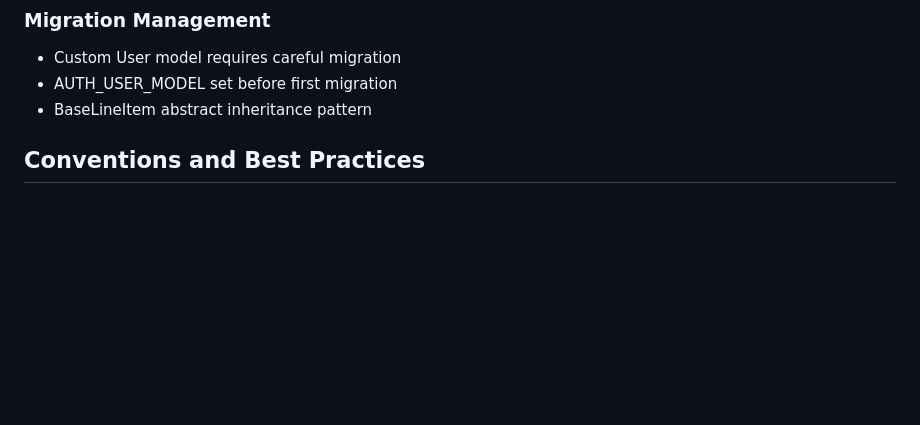
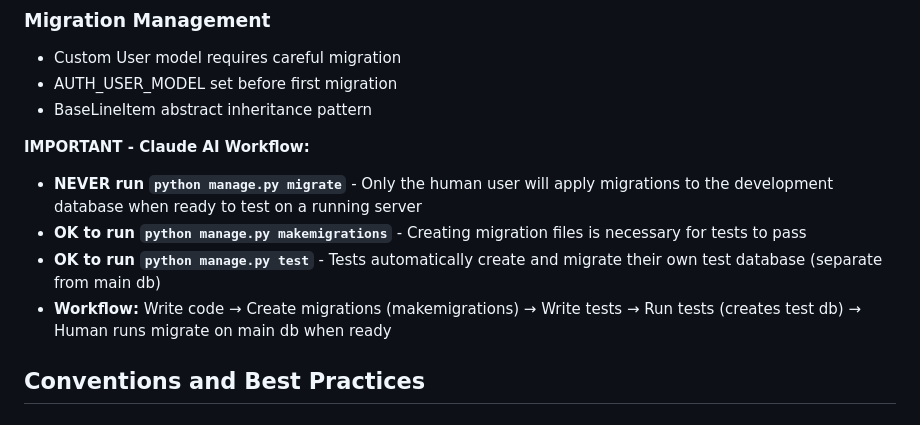
Before and after one commit to alimtiger/Minibini, a Markdown page: CODEBASE_DOCUMENTATION.md, the part around the change. GitHub-like rendering; blank space fills up the shorter version.

Commit message:
fiercer migration instructions

```diff
--- a/CODEBASE_DOCUMENTATION.md
+++ b/CODEBASE_DOCUMENTATION.md
@@ -318,6 +318,12 @@ Located in `apps/jobs/signals.py`:
 - AUTH_USER_MODEL set before first migration
 - BaseLineItem abstract inheritance pattern
 
+**IMPORTANT - Claude AI Workflow:**
+- **NEVER run `python manage.py migrate`** - Only the human user will apply migrations to the development database when ready to test on a running server
+- **OK to run `python manage.py makemigrations`** - Creating migration files is necessary for tests to pass
+- **OK to run `python manage.py test`** - Tests automatically create and migrate their own test database (separate from main db)
+- **Workflow:** Write code → Create migrations (makemigrations) → Write tests → Run tests (creates test db) → Human runs migrate on main db when ready
+
 ## Conventions and Best Practices
 
 ### Code Style
```
